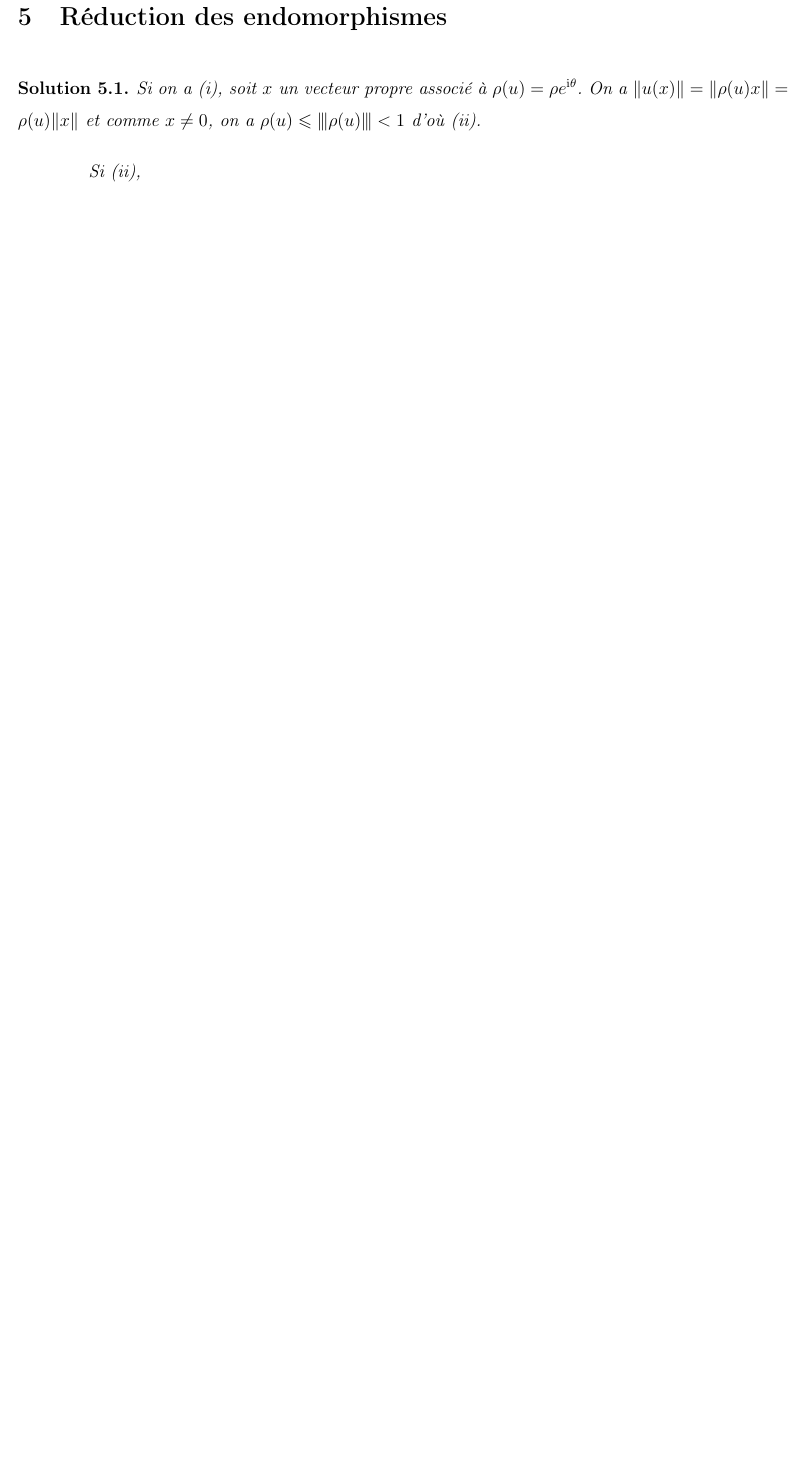
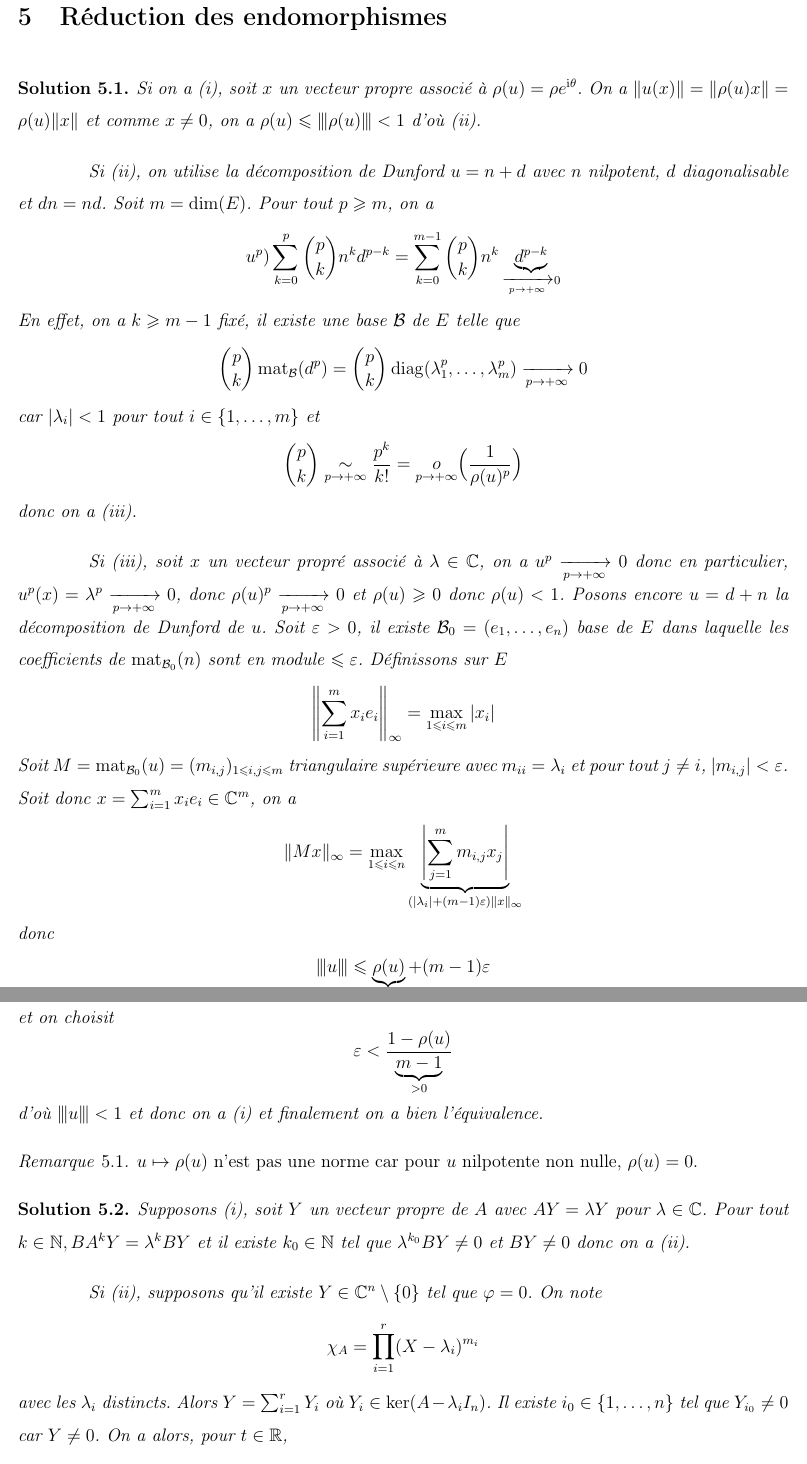
Before and after one commit to rsantet/Exos_Maths_Spe, a LaTeX document (solutions.tex): part of page 7 of 53 before the commit and two parts of pages 7 and 8 of 55 after it, the two joined at a grey line, cut so that both start at the same text, the shorter picture padded with empty space. Compiled offline with pdfLaTeX.

Commit message:
reduction

```diff
--- a/solutions.tex
+++ b/solutions.tex
@@ -81,4 +81,34 @@
 \begin{solution}
 	Si on a (i), soit $x$ un vecteur propre associé à $\rho(u)=\rho e^{\mathrm{i}\theta}$. On a $\Vert u(x)\Vert=\Vert\rho(u) x\Vert=\rho(u)\Vert x\Vert$ et comme $x\neq0$, on a $\rho(u)\leqslant\vertiii{\rho(u)}<1$ d'où (ii).
 
-	Si (ii),
+	Si (ii), on utilise la décomposition de Dunford $u=n+d$ avec $n$ nilpotent, $d$ diagonalisable et $dn=nd$. Soit $m=\dim(E)$. Pour tout $p\geqslant m$, on a
+	$$u^{p})\sum_{k=0}^{p}\binom{p}{k}n^{k}d^{p-k}=\sum_{k=0}^{m-1}\binom{p}{k}n^{k}\underbrace{d^{p-k}}_{\xrightarrow[p\to+\infty]{}0}$$
+	En effet, on a $k\geqslant m-1$ fixé, il existe une base $\mathcal{B}$ de $E$ telle que
+	$$\binom{p}{k}\mat\limits_{\mathcal{B}}(d^{p})=\binom{p}{k}\diag(\lambda_{1}^{p},\dots,\lambda_{m}^{p})\xrightarrow[p\to+\infty]{}0$$
+	car $\vert\lambda_{i}\vert<1$ pour tout $i\in\{1,\dots,m\}$ et
+	$$\binom{p}{k}\underset{p\to+\infty}{\sim}\frac{p^{k}}{k!}=\underset{p\to+\infty}{o}\Bigl(\frac{1}{\rho(u)^{p}}\Bigr)$$
+	donc on a (iii).
+
+	Si (iii), soit $x$ un vecteur propré associé à $\lambda\in\C$, on a $u^{p}\xrightarrow[p\to+\infty]{}0$ donc en particulier, $u^{p}(x)=\lambda^{p}\xrightarrow[p\to+\infty]{}0$, donc $\rho(u)^{p}\xrightarrow[p\to+\infty]{}0$ et $\rho(u)\geqslant0$ donc $\rho(u)<1$. Posons encore $u=d+n$ la décomposition de Dunford de $u$. Soit $\varepsilon>0$, il existe $\mathcal{B}_{0}=(e_{1},\dots,e_{n})$ base de $E$ dans laquelle les coefficients de $\mat\limits_{\mathcal{B}_{0}}(n)$ sont en module $\leqslant\varepsilon$. Définissons sur $E$
+	$$\Biggl\Vert\sum_{i=1}^{m}x_{i}e_{i}\Biggr\Vert_{\infty}=\max\limits_{1\leqslant i\leqslant m}\vert x_{i}\vert$$
+	Soit $M=\mat\limits_{\mathcal{B}_{0}}(u)=(m_{i,j})_{1\leqslant i,j\leqslant m}$ triangulaire supérieure avec $m_{ii}=\lambda_{i}$ et pour tout $j\neq i$, $\vert m_{i,j}\vert<\varepsilon$. Soit donc $x=\sum_{i=1}^{m}x_{i}e_{i}\in\C^{m}$, on a
+	$$
+	\Vert Mx\Vert_{\infty}=\max\limits_{1\leqslant i\leqslant n}\underbrace{\Biggl\vert\sum_{j=1}^{m}m_{i,j}x_{j}\Biggr\vert}_{(\vert\lambda_{i}\vert+(m-1)\varepsilon)\Vert x\Vert_{\infty}}
+	$$
+	donc
+	$$\vertiii{u}\leqslant\underbrace{\rho(u)}_{<1}+(m-1)\varepsilon$$
+	et on choisit
+	$$\varepsilon<\frac{1-\rho(u)}{\underbrace{m-1}_{>0}}$$
+	d'où $\vertiii{u}<1$ et donc on a (i) et finalement on a bien l'équivalence.
+\end{solution}
+
+\begin{remark}
+	$u\mapsto\rho(u)$ n'est pas une norme car pour $u$ nilpotente non nulle, $\rho(u)=0$.
+\end{remark}
+
+\begin{solution}
+	Supposons (i), soit $Y$ un vecteur propre de $A$ avec $AY=\lambda Y$ pour $\lambda\in\C$. Pour tout $k\in\N,BA^{k}Y=\lambda^{k}BY$ et il existe $k_{0}\in\N$ tel que $\lambda^{k_{0}}BY\neq0$ et $BY\neq0$ donc on a (ii).
+
+	Si (ii), supposons qu'il existe $Y\in\C^{n}\setminus\{0\}$ tel que $\varphi=0$. On note
+	$$\chi_{A}=\prod_{i=1}^{r}(X-\lambda_{i})^{m_{i}}$$ avec les $\lambda_{i}$ distincts. Alors $Y=\sum_{i=1}^{r}Y_{i}$ où $Y_{i}\in\ker(A-\lambda_{i}I_{n})$. Il existe $i_{0}\in\{1,\dots,n\}$ tel que $Y_{i_{0}}\neq0$ car $Y\neq0$. On a alors, pour $t\in\R$,
+	$$B\exp(tA)Y=\sum_{i=1}^{r}B\exp(t\lambda_{i})Y_{i}=0$$
@@ -85,3 +132,9 @@
+		B\exp(tA)Y
+		&=B\sum_{k=0}^{+\infty}\frac{t^{k}A^{k}}{k!}Y\\
+		&=\sum_{k=0}^{+\infty}\frac{t^{k}(BA^{k}Y)}{k!}\\
+		&=0
+	\end{align*}
+	Par contraposée, on a bien ce qu'il faut, d'où l'équivalence.
 \end{solution}
 
 \cleardoublepage
```
Also changed, not shown: enonces.tex (+11 -1 lines), enonces.pdf, solutions.pdf, solutions.tex (17 more changed lines).
